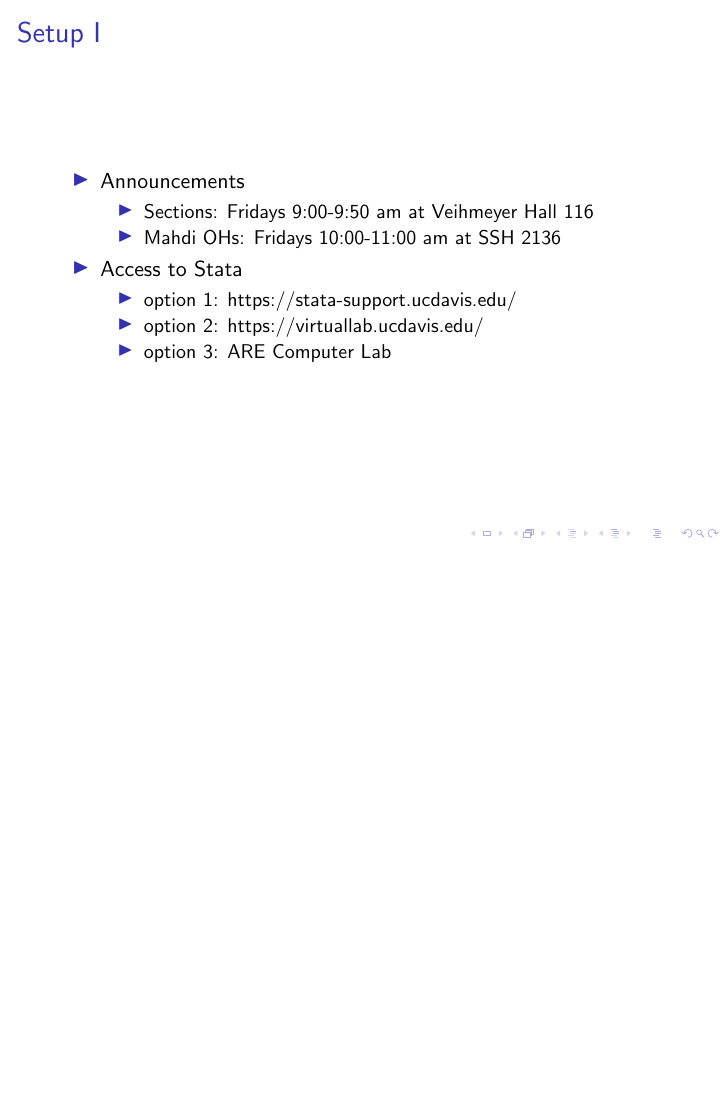
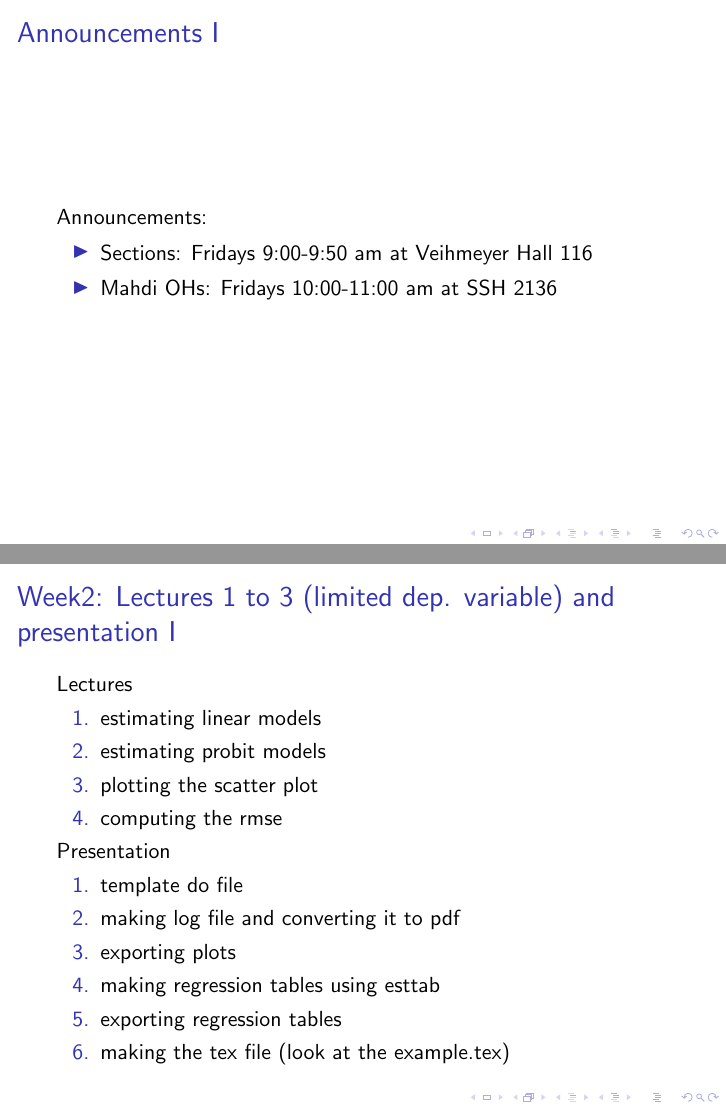
Before and after one commit to mhdsh1/are256b-w24, LaTeX slides (welcome.tex): page 5 of 6 before the commit and pages 5 and 8 of 8 after it, the two joined at a grey line, the shorter picture padded with empty space. Compiled offline with pdfLaTeX.

```diff
--- a/welcome.tex
+++ b/welcome.tex
@@ -55,26 +55,31 @@
     \end{center}
 \end{frame}
 
-\section{Week 1: Jan 12}
+%----------------------------------------------------------------------------%
+\begin{frame}{Announcements}
+%----------------------------------------------------------------------------%
+Announcements:
+\begin{itemize}
+    \item Sections: Fridays 9:00-9:50 am at Veihmeyer Hall 116
+    \item Mahdi OHs: Fridays 10:00-11:00 am at SSH 2136
+\end{itemize}
+\end{frame}
 
+%----------------------------------------------------------------------------%
 \begin{frame}{Setup}
-\begin{itemize}
-\item Announcements
-\begin{itemize}
-\item Sections: Fridays 9:00-9:50 am at Veihmeyer Hall 116
-\item Mahdi OHs: Fridays 10:00-11:00 am at SSH 2136
-\end{itemize}
-\item Access to Stata
+%----------------------------------------------------------------------------%
+
+Access to Stata:
 \begin{itemize}
 \item option 1: https://stata-support.ucdavis.edu/
 \item option 2: https://virtuallab.ucdavis.edu/
 \item option 3: ARE Computer Lab
 \end{itemize}
-
-\end{itemize}
 \end{frame}
 
-\begin{frame}{Stata Basics}
+%----------------------------------------------------------------------------%
+\begin{frame}{Week 1: Stata Basics}
+%----------------------------------------------------------------------------%
 
 \begin{itemize}
 \item type \texttt{doed} in the command window to open the do-file editor
@@ -94,6 +99,31 @@
 \end{itemize}
 
 \end{frame}
-% making graphs if we had time!
+
+%----------------------------------------------------------------------------%
+\begin{frame}{Week2: Lectures 1 to 3 (limited dep. variable) and presentation}
+%----------------------------------------------------------------------------%
+
+Lectures
+\begin{enumerate}[1.]
+\item estimating linear models
+\item estimating probit models
+\item plotting the scatter plot
+\item computing the rmse
+\end{enumerate}
+
+Presentation
+\begin{enumerate}[1.]
+    \item template do file
+    \item making log file and converting it to pdf
+    \item exporting plots
+    \item making regression tables using esttab
+    \item exporting regression tables
+    \item making the tex file (look at the example.tex)
+\end{enumerate}
+
+\end{frame}
+
+
 
 \end{document}
```
Also changed, not shown: example.tex (added, +75 -0 lines), Makefile, example.pdf (added), welcome.pdf, 9 other files.
